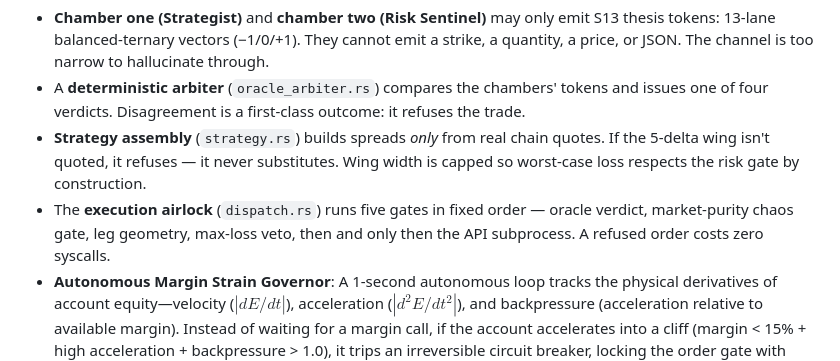
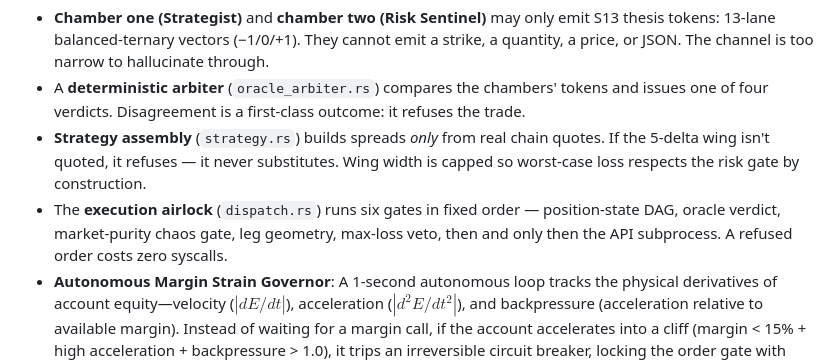
Before and after one commit to deveraux-dev/AlpacaCOMP, a Markdown page: docs/WRITEUP.md, the part around the change. Rendered like a GitHub page.

```diff
--- a/docs/WRITEUP.md
+++ b/docs/WRITEUP.md
@@ -13,7 +13,7 @@ Our agent is bicameral: two model chambers and a deterministic spine, with one r
 - **Chamber one (Strategist)** and **chamber two (Risk Sentinel)** may only emit S13 thesis tokens: 13-lane balanced-ternary vectors (−1/0/+1). They cannot emit a strike, a quantity, a price, or JSON. The channel is too narrow to hallucinate through.
 - A **deterministic arbiter** (`oracle_arbiter.rs`) compares the chambers' tokens and issues one of four verdicts. Disagreement is a first-class outcome: it refuses the trade.
 - **Strategy assembly** (`strategy.rs`) builds spreads *only* from real chain quotes. If the 5-delta wing isn't quoted, it refuses — it never substitutes. Wing width is capped so worst-case loss respects the risk gate by construction.
-- The **execution airlock** (`dispatch.rs`) runs five gates in fixed order — oracle verdict, market-purity chaos gate, leg geometry, max-loss veto, then and only then the API subprocess. A refused order costs zero syscalls.
+- The **execution airlock** (`dispatch.rs`) runs six gates in fixed order — position-state DAG, oracle verdict, market-purity chaos gate, leg geometry, max-loss veto, then and only then the API subprocess. A refused order costs zero syscalls.
 - **Autonomous Margin Strain Governor**: A 1-second autonomous loop tracks the physical derivatives of account equity—velocity ($|dE/dt|$), acceleration ($|d^2E/dt^2|$), and backpressure (acceleration relative to available margin). Instead of waiting for a margin call, if the account accelerates into a cliff (margin < 15% + high acceleration + backpressure > 1.0), it trips an irreversible circuit breaker, locking the order gate with zero latency. The polling loop's AIMD pacer bounds the feedback gain the same way: we don't try to make the model calmer — we clamp the loop gain and put the refusal outside the loop it interrupts.
 
 ## Deterministic to the bit
```
Also changed, not shown: README.md (+1 -1 lines).
